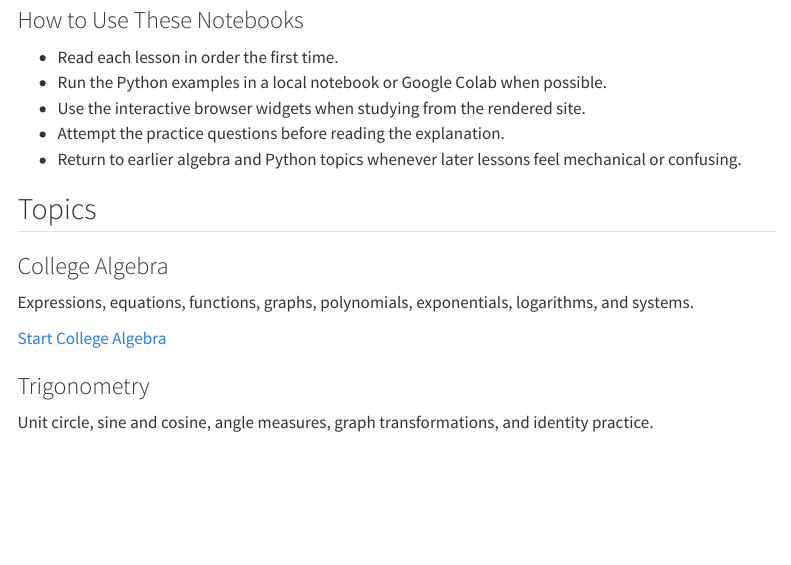
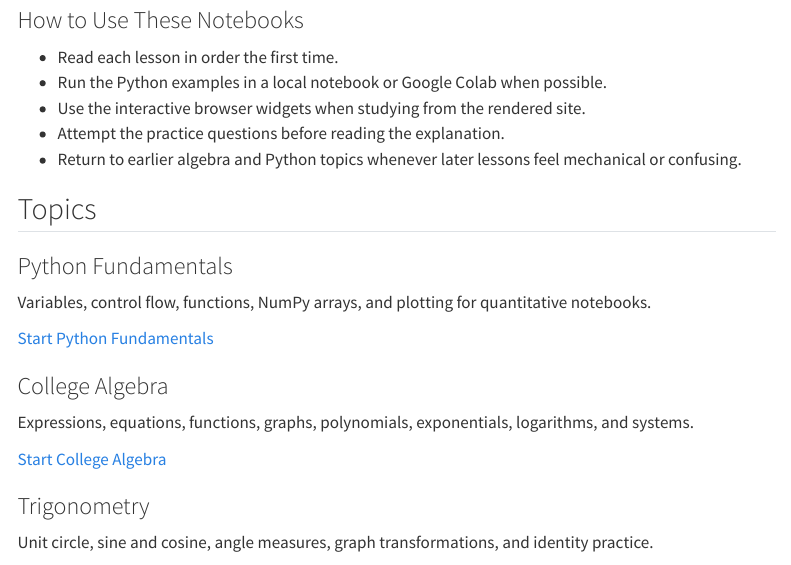
Before and after one commit to freecampus/math, a Quarto document (docs/notebooks/index.qmd): the page in a window 1100 px wide, from 170 px down. Rendered offline with R 4.5, knitr and Pandoc in place of Quarto, with nearby package versions; menus at the side of the page are left out.

Commit message:
implement phase 2

```diff
--- a/docs/notebooks/index.qmd
+++ b/docs/notebooks/index.qmd
@@ -21,6 +21,15 @@ Python code, visual intuition, and short checks for understanding.
 ## Topics
 
 ::: {.topic-grid}
+::: {.topic-card}
+### Python Fundamentals
+
+Variables, control flow, functions, NumPy arrays, and plotting for quantitative
+notebooks.
+
+[Start Python Fundamentals](python/basics.qmd)
+:::
+
 ::: {.topic-card}
 ### College Algebra
 
```
Also changed, not shown: docs/_quarto.yml.
